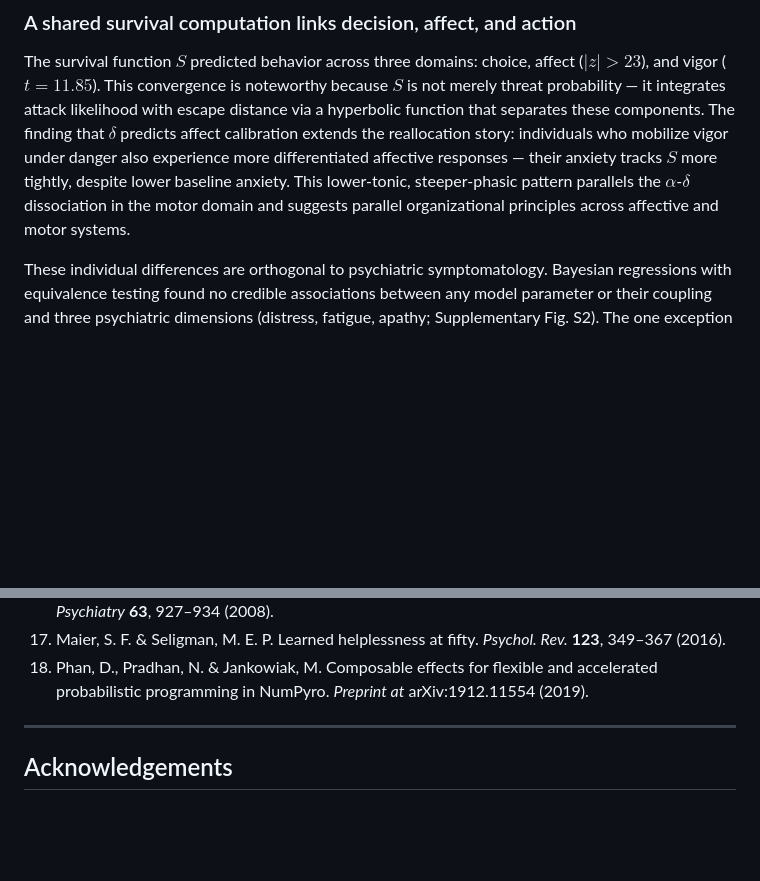
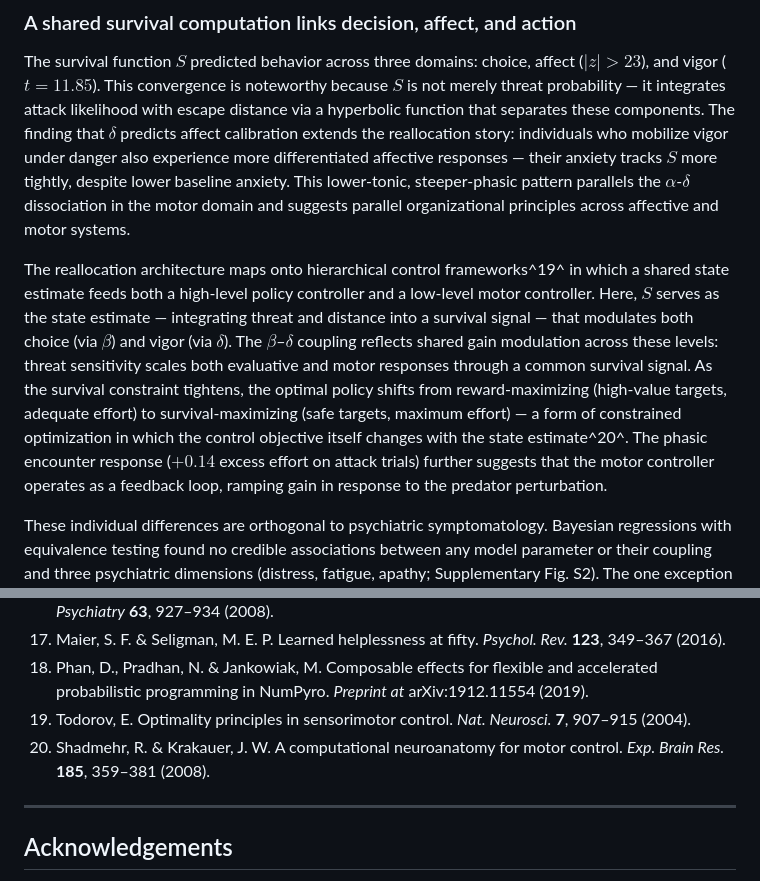
Before and after one commit to nssokada/EffortForagingUnderThreat, a Markdown page: drafts/paper.md, 2 parts joined by grey strips. Drawn GitHub-style; blank space fills up the shorter version.

Commit message:
Add control theory framing to Discussion
S as shared state estimate feeding hierarchical controllers (choice
and vigor). β-δ coupling as shared gain modulation. Reallocation as
constrained optimization where policy shifts from reward-maximizing
to survival-maximizing. Encounter spike as feedback gain response.

Added refs: Todorov 2004 (optimal control), Shadmehr & Krakauer 2008.

Co-Authored-By: Claude Opus 4.6 (1M context) <noreply@anthropic.com>

```diff
--- a/drafts/paper.md
+++ b/drafts/paper.md
@@ -78,6 +78,8 @@ This constitutes a rational policy. At low threat, the optimal strategy is to pu
 
 The survival function $S$ predicted behavior across three domains: choice, affect ($|z| > 23$), and vigor ($t = 11.85$). This convergence is noteworthy because $S$ is not merely threat probability — it integrates attack likelihood with escape distance via a hyperbolic function that separates these components. The finding that $\delta$ predicts affect calibration extends the reallocation story: individuals who mobilize vigor under danger also experience more differentiated affective responses — their anxiety tracks $S$ more tightly, despite lower baseline anxiety. This lower-tonic, steeper-phasic pattern parallels the $\alpha$-$\delta$ dissociation in the motor domain and suggests parallel organizational principles across affective and motor systems.
 
+The reallocation architecture maps onto hierarchical control frameworks^19^ in which a shared state estimate feeds both a high-level policy controller and a low-level motor controller. Here, $S$ serves as the state estimate — integrating threat and distance into a survival signal — that modulates both choice (via $\beta$) and vigor (via $\delta$). The $\beta$–$\delta$ coupling reflects shared gain modulation across these levels: threat sensitivity scales both evaluative and motor responses through a common survival signal. As the survival constraint tightens, the optimal policy shifts from reward-maximizing (high-value targets, adequate effort) to survival-maximizing (safe targets, maximum effort) — a form of constrained optimization in which the control objective itself changes with the state estimate^20^. The phasic encounter response ($+0.14$ excess effort on attack trials) further suggests that the motor controller operates as a feedback loop, ramping gain in response to the predator perturbation.
+
 These individual differences are orthogonal to psychiatric symptomatology. Bayesian regressions with equivalence testing found no credible associations between any model parameter or their coupling and three psychiatric dimensions (distress, fatigue, apathy; Supplementary Fig. S2). The one exception was tonic baseline vigor ($\alpha$), which uniquely predicted apathy ($R^2 = 0.12$, $p < .001$) — consistent with the dopaminergic effort literature^8^. The reallocation system is a performance phenotype, not a clinical one.
 
 ### Limitations
@@ -156,6 +158,8 @@ Analysis scripts are available in the study repository. The computational modeli
 16. Hare, T. A. et al. Biological substrates of emotional reactivity and regulation in adolescence. *Biol. Psychiatry* **63**, 927–934 (2008).
 17. Maier, S. F. & Seligman, M. E. P. Learned helplessness at fifty. *Psychol. Rev.* **123**, 349–367 (2016).
 18. Phan, D., Pradhan, N. & Jankowiak, M. Composable effects for flexible and accelerated probabilistic programming in NumPyro. *Preprint at* arXiv:1912.11554 (2019).
+19. Todorov, E. Optimality principles in sensorimotor control. *Nat. Neurosci.* **7**, 907–915 (2004).
+20. Shadmehr, R. & Krakauer, J. W. A computational neuroanatomy for motor control. *Exp. Brain Res.* **185**, 359–381 (2008).
 
 ---
 
```
